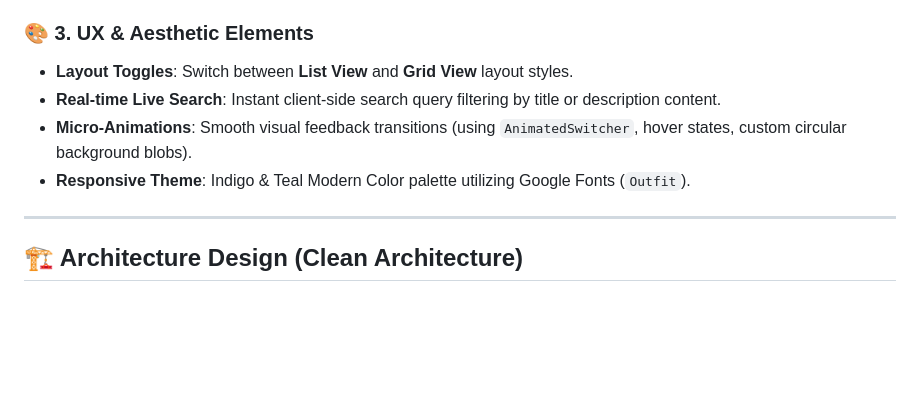
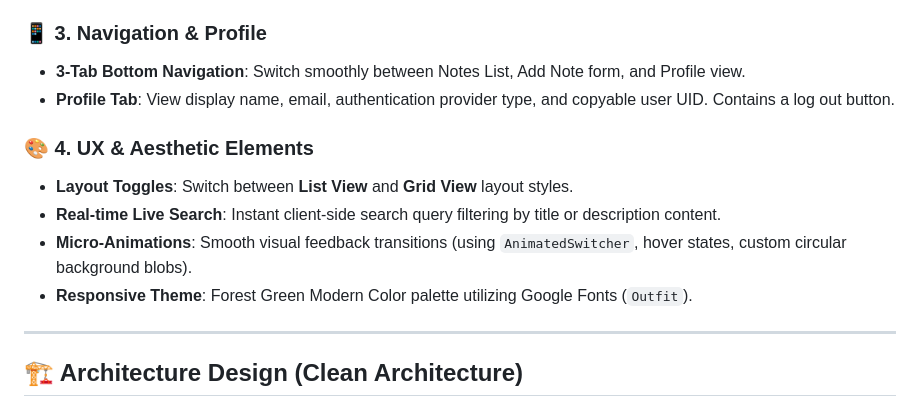
Before and after one commit to ashik-maz/My-Notes, a Markdown page: README.md, the part around one of its changes. Drawn GitHub-style; blank space fills up the shorter version.

Commit message:
docs: update README.md to document Forest Green theme and 3-tab navigation features

```diff
--- a/README.md
+++ b/README.md
@@ -22,11 +22,15 @@ Refactored utilizing **Clean Architecture** to maintain clean boundaries between
 - **Update**: Edit the note title and description inside a prefilled form.
 - **Delete**: Action button and confirmation dialogs to prevent accidental note removals.
 
-### 🎨 3. UX & Aesthetic Elements
+### 📱 3. Navigation & Profile
+- **3-Tab Bottom Navigation**: Switch smoothly between Notes List, Add Note form, and Profile view.
+- **Profile Tab**: View display name, email, authentication provider type, and copyable user UID. Contains a log out button.
+
+### 🎨 4. UX & Aesthetic Elements
 - **Layout Toggles**: Switch between **List View** and **Grid View** layout styles.
 - **Real-time Live Search**: Instant client-side search query filtering by title or description content.
 - **Micro-Animations**: Smooth visual feedback transitions (using `AnimatedSwitcher`, hover states, custom circular background blobs).
-- **Responsive Theme**: Indigo & Teal Modern Color palette utilizing Google Fonts (`Outfit`).
+- **Responsive Theme**: Forest Green Modern Color palette utilizing Google Fonts (`Outfit`).
 
 ---
 
```
Also changed, not shown: other parts of README.md (+0 -59 lines).
